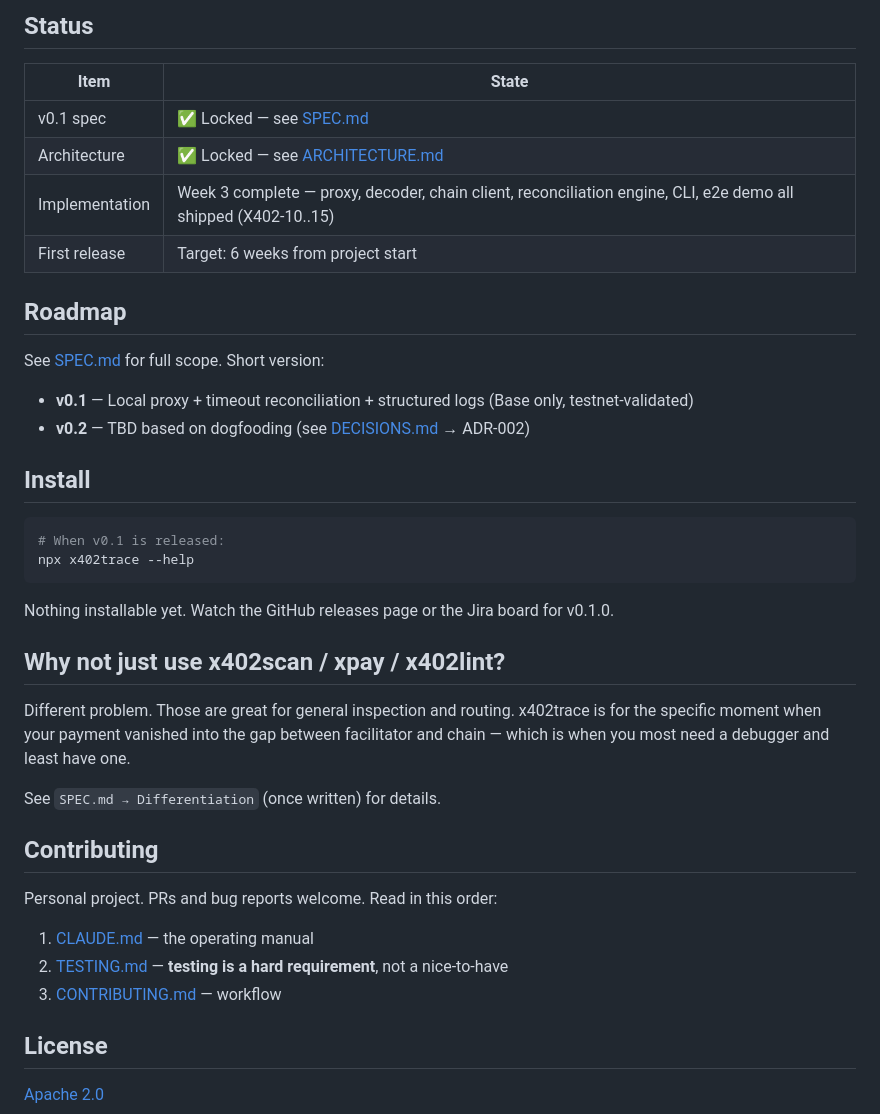
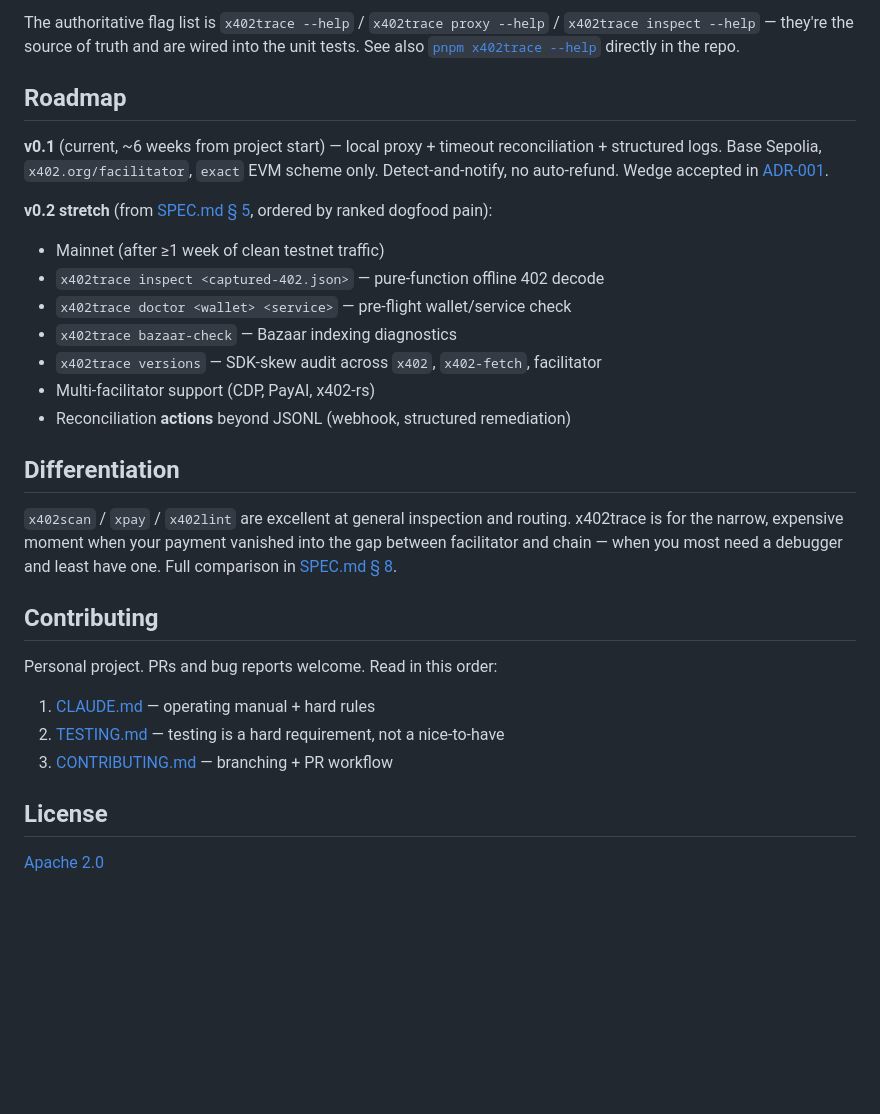
Before and after one commit to fardinvahdat/x402trace, a Markdown page: README.md, the part around one of its changes. Rendered like a GitHub page; blank space fills up the shorter version.

````diff
--- a/README.md
+++ b/README.md
@@ -53,43 +83,32 @@ x402trace --help
 ```
 
-## Status
-
-| Item | State |
-| --- | --- |
-| v0.1 spec | ✅ Locked — see [SPEC.md](./SPEC.md) |
-| Architecture | ✅ Locked — see [ARCHITECTURE.md](./ARCHITECTURE.md) |
-| Implementation | Week 3 complete — proxy, decoder, chain client, reconciliation engine, CLI, e2e demo all shipped (X402-10..15) |
-| First release | Target: 6 weeks from project start |
+The authoritative flag list is `x402trace --help` / `x402trace proxy --help` / `x402trace inspect --help` — they're the source of truth and are wired into the unit tests. See also [`pnpm x402trace --help`](./src/cli/index.ts) directly in the repo.
 
 ## Roadmap
 
-See [SPEC.md](./SPEC.md) for full scope. Short version:
+**v0.1** (current, ~6 weeks from project start) — local proxy + timeout reconciliation + structured logs. Base Sepolia, `x402.org/facilitator`, `exact` EVM scheme only. Detect-and-notify, no auto-refund. Wedge accepted in [ADR-001](./DECISIONS.md).
 
-- **v0.1** — Local proxy + timeout reconciliation + structured logs (Base only, testnet-validated)
-- **v0.2** — TBD based on dogfooding (see [DECISIONS.md](./DECISIONS.md) → ADR-002)
+**v0.2 stretch** (from [SPEC.md § 5](./SPEC.md#5-v02-stretch-deferred-not-killed), ordered by ranked dogfood pain):
 
-## Install
+- Mainnet (after ≥1 week of clean testnet traffic)
+- `x402trace inspect <captured-402.json>` — pure-function offline 402 decode
+- `x402trace doctor <wallet> <service>` — pre-flight wallet/service check
+- `x402trace bazaar-check` — Bazaar indexing diagnostics
+- `x402trace versions` — SDK-skew audit across `x402`, `x402-fetch`, facilitator
+- Multi-facilitator support (CDP, PayAI, x402-rs)
+- Reconciliation **actions** beyond JSONL (webhook, structured remediation)
 
-```bash
-# When v0.1 is released:
-npx x402trace --help
-```
+## Differentiation
 
-Nothing installable yet. Watch the GitHub releases page or the Jira board for v0.1.0.
-
-## Why not just use x402scan / xpay / x402lint?
-
-Different problem. Those are great for general inspection and routing. x402trace is for the specific moment when your payment vanished into the gap between facilitator and chain — which is when you most need a debugger and least have one.
-
-See `SPEC.md → Differentiation` (once written) for details.
+`x402scan` / `xpay` / `x402lint` are excellent at general inspection and routing. x402trace is for the narrow, expensive moment when your payment vanished into the gap between facilitator and chain — when you most need a debugger and least have one. Full comparison in [SPEC.md § 8](./SPEC.md#8-differentiation).
 
 ## Contributing
 
 Personal project. PRs and bug reports welcome. Read in this order:
 
-1. [CLAUDE.md](./CLAUDE.md) — the operating manual
-2. [TESTING.md](./TESTING.md) — **testing is a hard requirement**, not a nice-to-have
-3. [CONTRIBUTING.md](./CONTRIBUTING.md) — workflow
+1. [CLAUDE.md](./CLAUDE.md) — operating manual + hard rules
+2. [TESTING.md](./TESTING.md) — testing is a hard requirement, not a nice-to-have
+3. [CONTRIBUTING.md](./CONTRIBUTING.md) — branching + PR workflow
 
 ## License
 
````
Also changed, not shown: other parts of README.md (+57 -27 lines), CHANGELOG.md (+1 -0 lines).
